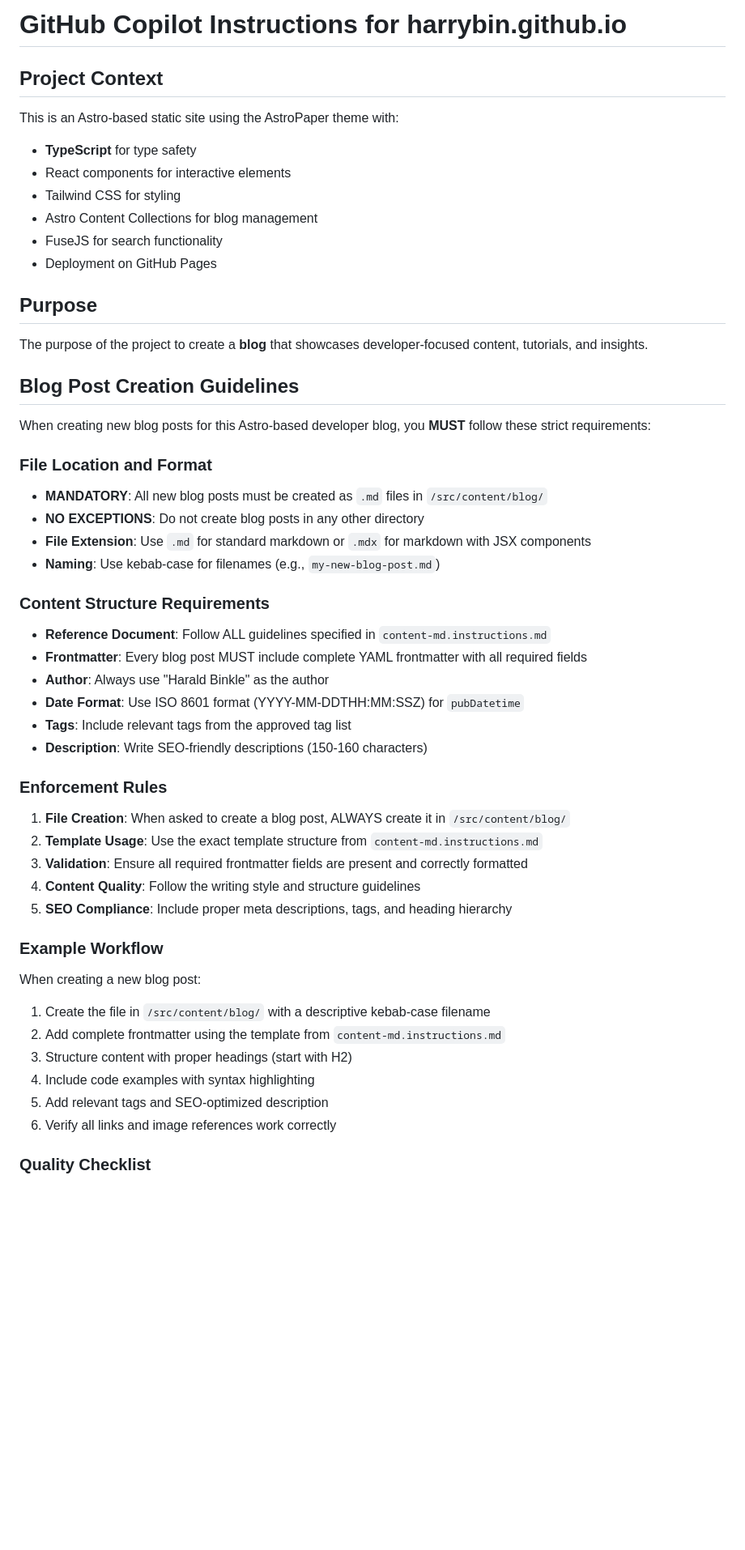
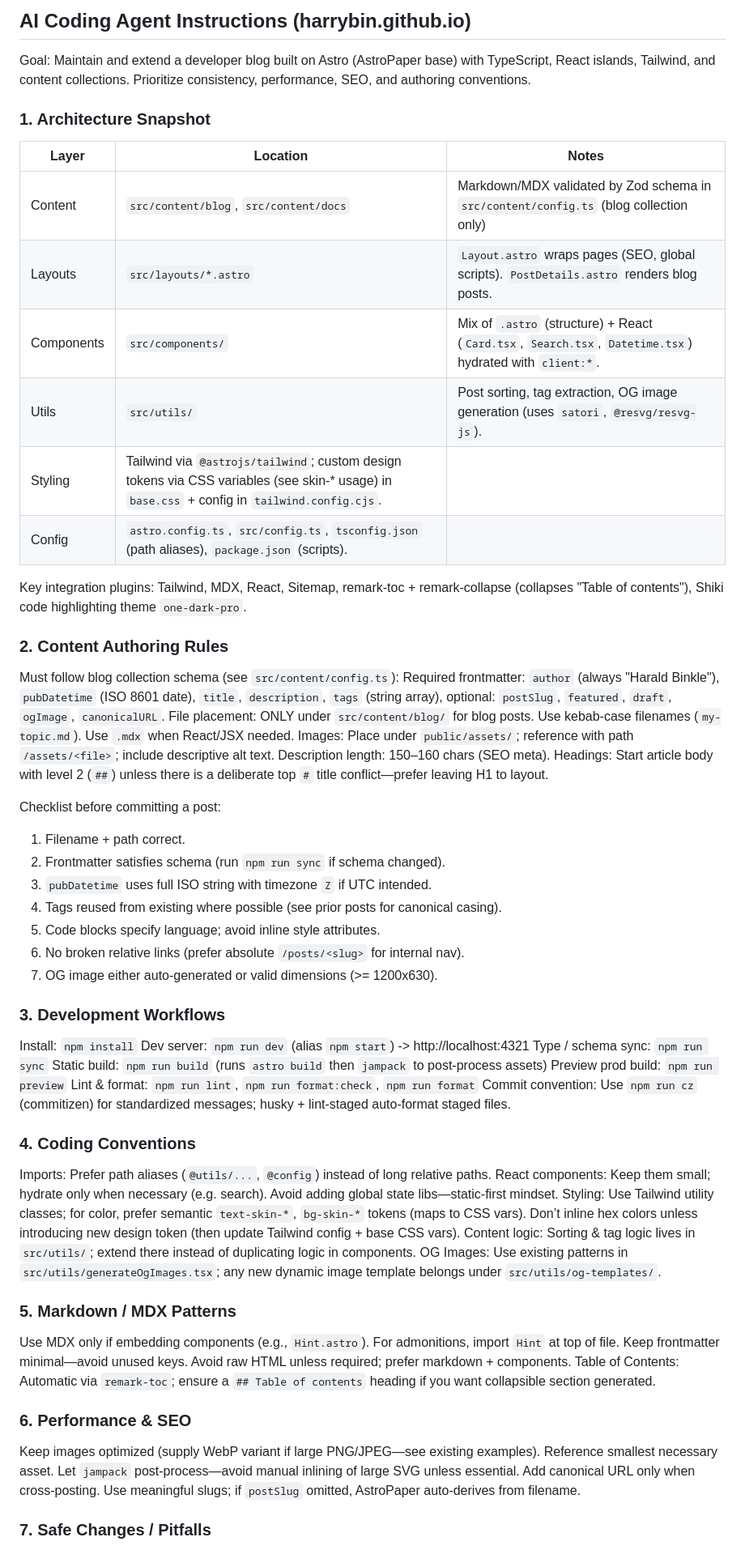
Before and after one commit to harrybin/harrybin.github.io, a Markdown page: .github/copilot-instructions.md, the part around the change printed below. Shown: that part at 81% size. Rendered like a GitHub page; blank space fills up the shorter version.

Commit message:
refactor: update AI coding agent instructions for clarity and structure

```diff
--- a/.github/copilot-instructions.md
+++ b/.github/copilot-instructions.md
@@ -1,58 +1,65 @@
-# GitHub Copilot Instructions for harrybin.github.io
+## AI Coding Agent Instructions (harrybin.github.io)
 
-## Project Context
+Goal: Maintain and extend a developer blog built on Astro (AstroPaper base) with TypeScript, React islands, Tailwind, and content collections. Prioritize consistency, performance, SEO, and authoring conventions.
 
-This is an Astro-based static site using the AstroPaper theme with:
+### 1. Architecture Snapshot
 
-- **TypeScript** for type safety
-- React components for interactive elements
-- Tailwind CSS for styling
-- Astro Content Collections for blog management
-- FuseJS for search functionality
-- Deployment on GitHub Pages
+| Layer      | Location                                                                                                                                      | Notes                                                                                                    |
+| ---------- | --------------------------------------------------------------------------------------------------------------------------------------------- | -------------------------------------------------------------------------------------------------------- |
+| Content    | `src/content/blog`, `src/content/docs`                                                                                                        | Markdown/MDX validated by Zod schema in `src/content/config.ts` (blog collection only)                   |
+| Layouts    | `src/layouts/*.astro`                                                                                                                         | `Layout.astro` wraps pages (SEO, global scripts). `PostDetails.astro` renders blog posts.                |
+| Components | `src/components/`                                                                                                                             | Mix of `.astro` (structure) + React (`Card.tsx`, `Search.tsx`, `Datetime.tsx`) hydrated with `client:*`. |
+| Utils      | `src/utils/`                                                                                                                                  | Post sorting, tag extraction, OG image generation (uses `satori`, `@resvg/resvg-js`).                    |
+| Styling    | Tailwind via `@astrojs/tailwind`; custom design tokens via CSS variables (see skin-\* usage) in `base.css` + config in `tailwind.config.cjs`. |
+| Config     | `astro.config.ts`, `src/config.ts`, `tsconfig.json` (path aliases), `package.json` (scripts).                                                 |
 
-## Purpose
+Key integration plugins: Tailwind, MDX, React, Sitemap, remark-toc + remark-collapse (collapses "Table of contents"), Shiki code highlighting theme `one-dark-pro`.
 
-The purpose of the project to create a **blog** that showcases developer-focused content, tutorials, and insights.
+### 2. Content Authoring Rules
 
-## Blog Post Creation Guidelines
+Must follow blog collection schema (see `src/content/config.ts`):
+Required frontmatter: `author` (always "Harald Binkle"), `pubDatetime` (ISO 8601 date), `title`, `description`, `tags` (string array), optional: `postSlug`, `featured`, `draft`, `ogImage`, `canonicalURL`.
+File placement: ONLY under `src/content/blog/` for blog posts. Use kebab-case filenames (`my-topic.md`). Use `.mdx` when React/JSX needed.
+Images: Place under `public/assets/`; reference with path `/assets/<file>`; include descriptive alt text.
+Description length: 150–160 chars (SEO meta). Headings: Start article body with level 2 (`##`) unless there is a deliberate top `#` title conflict—prefer leaving H1 to layout.
 
-When creating new blog posts for this Astro-based developer blog, you **MUST** follow these strict requirements:
+Checklist before committing a post:
 
-### File Location and Format
+1. Filename + path correct.
+2. Frontmatter satisfies schema (run `npm run sync` if schema changed).
+3. `pubDatetime` uses full ISO string with timezone `Z` if UTC intended.
+4. Tags reused from existing where possible (see prior posts for canonical casing).
+5. Code blocks specify language; avoid inline style attributes.
+6. No broken relative links (prefer absolute `/posts/<slug>` for internal nav).
+7. OG image either auto-generated or valid dimensions (>= 1200x630).
 
-- **MANDATORY**: All new blog posts must be created as `.md` files in `/src/content/blog/`
-- **NO EXCEPTIONS**: Do not create blog posts in any other directory
-- **File Extension**: Use `.md` for standard markdown or `.mdx` for markdown with JSX components
-- **Naming**: Use kebab-case for filenames (e.g., `my-new-blog-post.md`)
+### 3. Development Workflows
 
-### Content Structure Requirements
+Install: `npm install`
+Dev server: `npm run dev` (alias `npm start`) -> http://localhost:4321
+Type / schema sync: `npm run sync`
+Static build: `npm run build` (runs `astro build` then `jampack` to post-process assets)
+Preview prod build: `npm run preview`
+Lint & format: `npm run lint`, `npm run format:check`, `npm run format`
+Commit convention: Use `npm run cz` (commitizen) for standardized messages; husky + lint-staged auto-format staged files.
 
-- **Reference Document**: Follow ALL guidelines specified in `content-md.instructions.md`
-- **Frontmatter**: Every blog post MUST include complete YAML frontmatter with all required fields
-- **Author**: Always use "Harald Binkle" as the author
-- **Date Format**: Use ISO 8601 format (YYYY-MM-DDTHH:MM:SSZ) for `pubDatetime`
-- **Tags**: Include relevant tags from the approved tag list
-- **Description**: Write SEO-friendly descriptions (150-160 characters)
+### 4. Coding Conventions
 
-### Enforcement Rules
+Imports: Prefer path aliases (`@utils/...`, `@config`) instead of long relative paths.
+React components: Keep them small; hydrate only when necessary (e.g. search). Avoid adding global state libs—static-first mindset.
+Styling: Use Tailwind utility classes; for color, prefer semantic `text-skin-*`, `bg-skin-*` tokens (maps to CSS vars). Don’t inline hex colors unless introducing new design token (then update Tailwind config + base CSS vars).
+Content logic: Sorting & tag logic lives in `src/utils/`; extend there instead of duplicating logic in components.
+OG Images: Use existing patterns in `src/utils/generateOgImages.tsx`; any new dynamic image template belongs under `src/utils/og-templates/`.
 
-1. **File Creation**: When asked to create a blog post, ALWAYS create it in `/src/content/blog/`
-2. **Template Usage**: Use the exact template structure from `content-md.instructions.md`
-3. **Validation**: Ensure all required frontmatter fields are present and correctly formatted
-4. **Content Quality**: Follow the writing style and structure guidelines
-5. **SEO Compliance**: Include proper meta descriptions, tags, and heading hierarchy
+### 5. Markdown / MDX Patterns
 
-### Example Workflow
+Use MDX only if embedding components (e.g., `Hint.astro`). For admonitions, import `Hint` at top of file. Keep frontmatter minimal—avoid unused keys. Avoid raw HTML unless required; prefer markdown + components.
+Table of Contents: Automatic via `remark-toc`; ensure a `## Table of contents` heading if you want collapsible section generated.
 
-When creating a new blog post:
+### 6. Performance & SEO
 
-1. Create the file in `/src/content/blog/` with a descriptive kebab-case filename
-2. Add complete frontmatter using the template from `content-md.instructions.md`
-3. Structure content with proper headings (start with H2)
-4. Include code examples with syntax highlighting
-5. Add relevant tags and SEO-optimized description
-6. Verify all links and image references work correctly
+Keep images optimized (supply WebP variant if large PNG/JPEG—see existing examples). Reference smallest necessary asset. Let `jampack` post-process—avoid manual inlining of large SVG unless essential.
+Add canonical URL only when cross-posting. Use meaningful slugs; if `postSlug` omitted, AstroPaper auto-derives from filename.
 
-### Quality Checklist
+### 7. Safe Changes / Pitfalls
 
```
Also changed, not shown: other parts of .github/copilot-instructions.md (+25 -18 lines).
